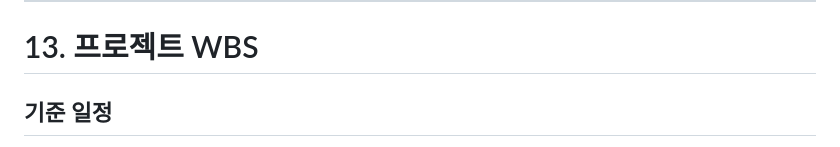
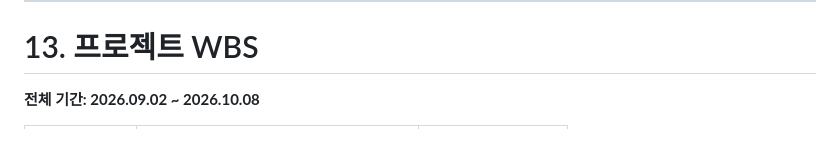
Before and after one commit to tata98286/test, a Markdown page: PROJECT_SUMMARY.md, the part around one of its changes. Drawn GitHub-style.

```diff
--- a/PROJECT_SUMMARY.md
+++ b/PROJECT_SUMMARY.md
@@ -241,5 +241,5 @@ OR 검사는 사용자가 영상 끝부분 전에 중지했고, AND 검사는
 
 # 13. 프로젝트 WBS
 
-## 기준 일정
+**전체 기간: 2026.09.02 ~ 2026.10.08**
 
```
Also changed, not shown: other parts of PROJECT_SUMMARY.md (+9 -44 lines).
